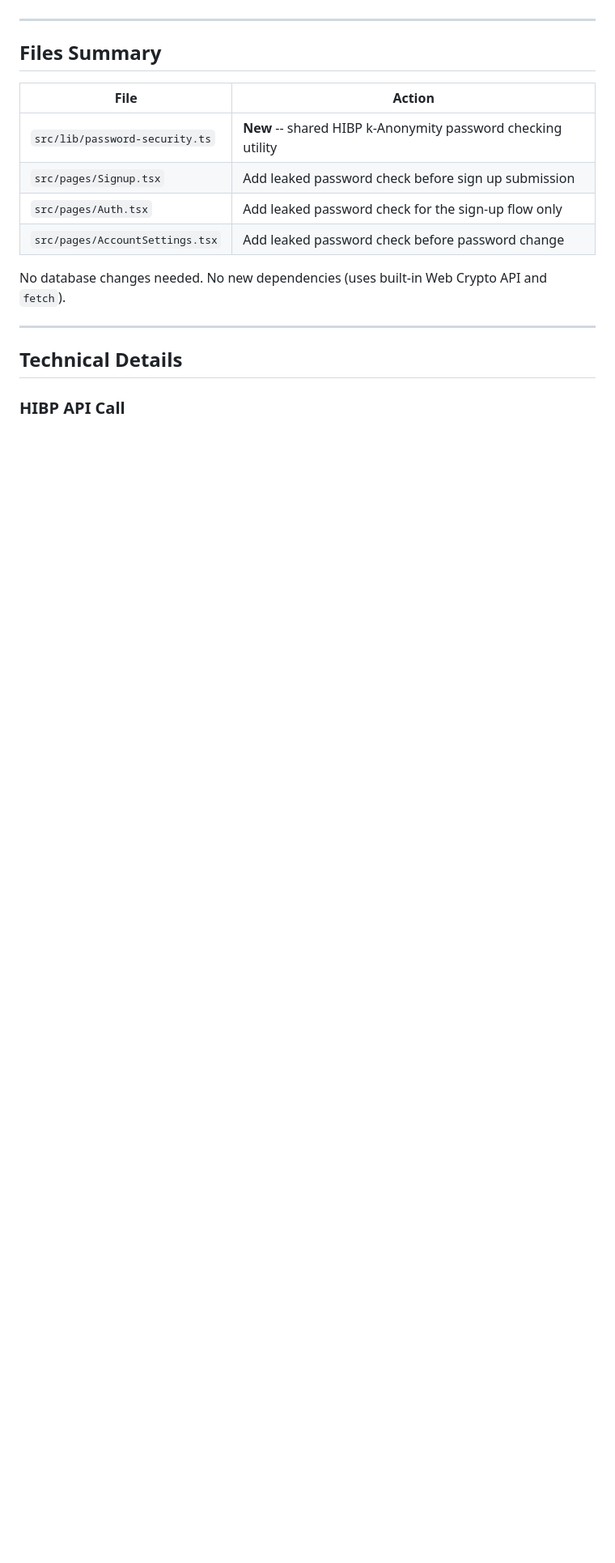
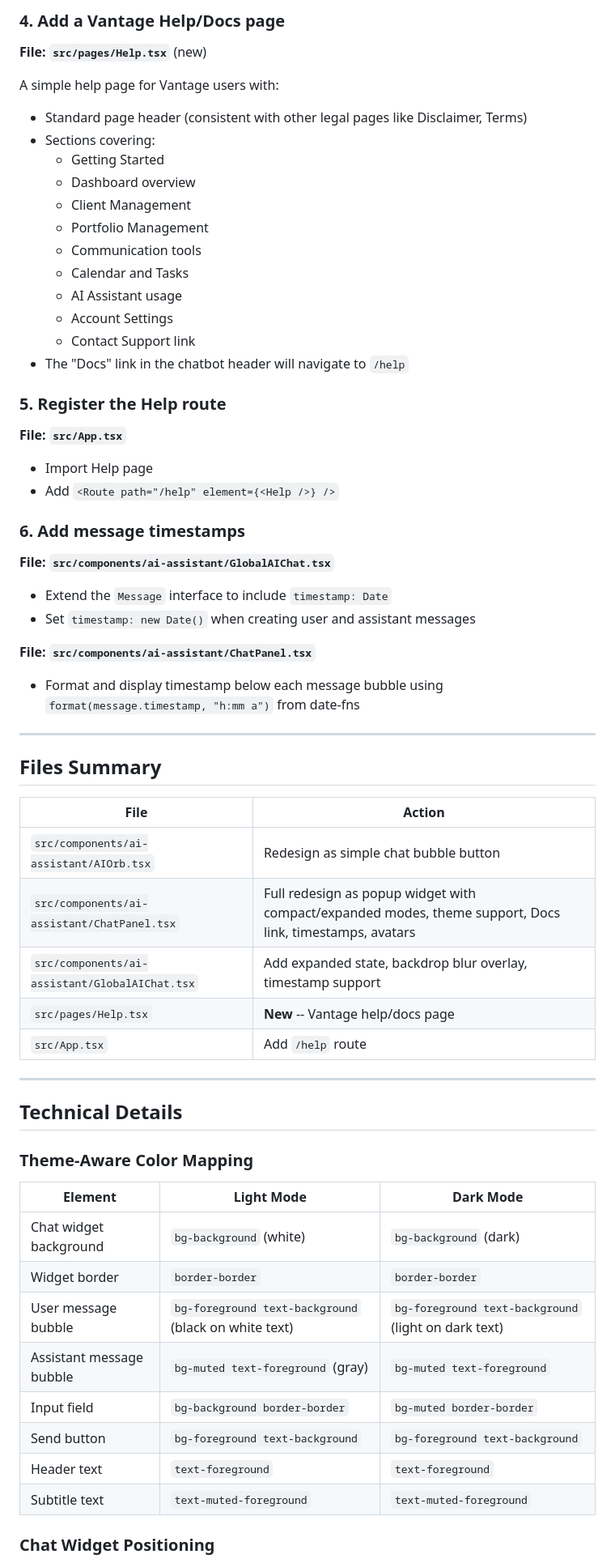
Before and after one commit to AgileWorksZA/vantage-advisor-hub-d27a9099, a Markdown page: .lovable/plan.md, the part around one of its changes. Shown at 81% size. GitHub-like rendering; blank space fills up the shorter version.

```diff
--- a/.lovable/plan.md
+++ b/.lovable/plan.md
@@ -77,3 +117,38 @@ A shared utility module with two functions:
+### 4. Add a Vantage Help/Docs page
+
+**File: `src/pages/Help.tsx`** (new)
+
+A simple help page for Vantage users with:
+- Standard page header (consistent with other legal pages like Disclaimer, Terms)
+- Sections covering:
+  - Getting Started
+  - Dashboard overview
+  - Client Management
+  - Portfolio Management
+  - Communication tools
+  - Calendar and Tasks
+  - AI Assistant usage
+  - Account Settings
+  - Contact Support link
+- The "Docs" link in the chatbot header will navigate to `/help`
+
+### 5. Register the Help route
+
+**File: `src/App.tsx`**
+
+- Import Help page
+- Add `<Route path="/help" element={<Help />} />`
+
+### 6. Add message timestamps
+
+**File: `src/components/ai-assistant/GlobalAIChat.tsx`**
+
+- Extend the `Message` interface to include `timestamp: Date`
+- Set `timestamp: new Date()` when creating user and assistant messages
+
+**File: `src/components/ai-assistant/ChatPanel.tsx`**
+
+- Format and display timestamp below each message bubble using `format(message.timestamp, "h:mm a")` from date-fns
 
 ---
 
@@ -81,15 +156,28 @@ A shared utility module with two functions:
 
 | File | Action |
 |------|--------|
-| `src/lib/password-security.ts` | **New** -- shared HIBP k-Anonymity password checking utility |
-| `src/pages/Signup.tsx` | Add leaked password check before sign up submission |
-| `src/pages/Auth.tsx` | Add leaked password check for the sign-up flow only |
-| `src/pages/AccountSettings.tsx` | Add leaked password check before password change |
-
-No database changes needed. No new dependencies (uses built-in Web Crypto API and `fetch`).
+| `src/components/ai-assistant/AIOrb.tsx` | Redesign as simple chat bubble button |
+| `src/components/ai-assistant/ChatPanel.tsx` | Full redesign as popup widget with compact/expanded modes, theme support, Docs link, timestamps, avatars |
+| `src/components/ai-assistant/GlobalAIChat.tsx` | Add expanded state, backdrop blur overlay, timestamp support |
+| `src/pages/Help.tsx` | **New** -- Vantage help/docs page |
+| `src/App.tsx` | Add `/help` route |
 
 ---
 
 ## Technical Details
 
-### HIBP API Call
+### Theme-Aware Color Mapping
+
+| Element | Light Mode | Dark Mode |
+|---------|-----------|-----------|
+| Chat widget background | `bg-background` (white) | `bg-background` (dark) |
+| Widget border | `border-border` | `border-border` |
+| User message bubble | `bg-foreground text-background` (black on white text) | `bg-foreground text-background` (light on dark text) |
+| Assistant message bubble | `bg-muted text-foreground` (gray) | `bg-muted text-foreground` |
+| Input field | `bg-background border-border` | `bg-muted border-border` |
+| Send button | `bg-foreground text-background` | `bg-foreground text-background` |
+| Header text | `text-foreground` | `text-foreground` |
+| Subtitle text | `text-muted-foreground` | `text-muted-foreground` |
+
+### Chat Widget Positioning
+
```
Also changed, not shown: other parts of .lovable/plan.md (+111 -69 lines).
